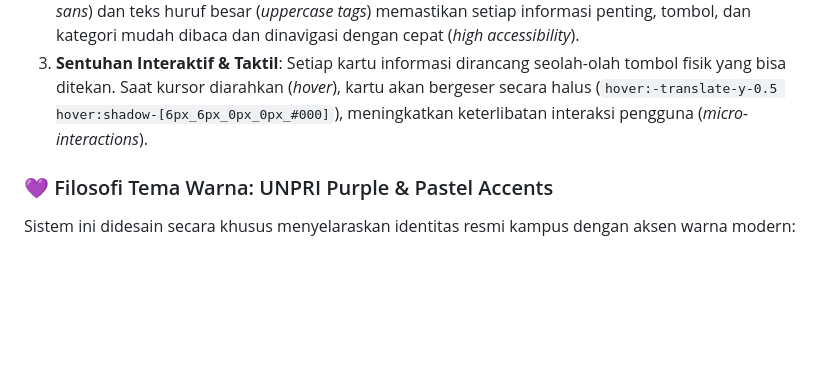
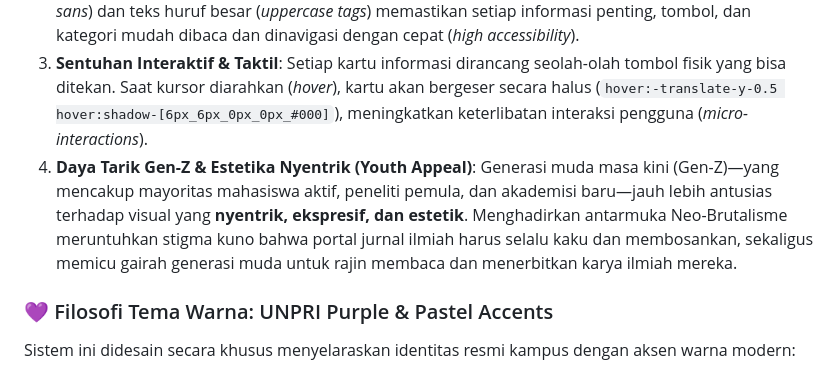
Before and after one commit to JULIOSIRINGORINGO/OJS-Modren, a Markdown page: README.md, the part around the change. GitHub-like rendering; blank space fills up the shorter version.

Commit message:
docs: add Gen-Z and eccentric aesthetic appeal to README.md

```diff
--- a/README.md
+++ b/README.md
@@ -15,6 +15,8 @@ Halaman utama dan seluruh halaman publik tamu (*About*, *Submit*, *Contact*, dan
 1. **Disrupsi Visual yang Berani (Visual Disruption)**: Jurnal ilmiah tradisional biasanya memiliki desain monoton yang membosankan. Gaya Neo-Brutalisme yang berciri khas **garis tepi hitam yang tebal (`border-[3px] border-black`)**, **bayangan datar yang pekat (`shadow-[4px_4px_0px_0px_#000]`)**, serta **sudut-sudut kaku** memberikan identitas visual yang kuat, berani, dan langsung menarik perhatian pada pandangan pertama.
 2. **Keterbacaan Berkinerja Tinggi**: Penggunaan tipografi sans-serif berbobot sangat tebal (*heavy bold sans*) dan teks huruf besar (*uppercase tags*) memastikan setiap informasi penting, tombol, dan kategori mudah dibaca dan dinavigasi dengan cepat (*high accessibility*).
 3. **Sentuhan Interaktif & Taktil**: Setiap kartu informasi dirancang seolah-olah tombol fisik yang bisa ditekan. Saat kursor diarahkan (*hover*), kartu akan bergeser secara halus (`hover:-translate-y-0.5 hover:shadow-[6px_6px_0px_0px_#000]`), meningkatkan keterlibatan interaksi pengguna (*micro-interactions*).
+4. **Daya Tarik Gen-Z & Estetika Nyentrik (Youth Appeal)**: Generasi muda masa kini (Gen-Z)—yang mencakup mayoritas mahasiswa aktif, peneliti pemula, dan akademisi baru—jauh lebih antusias terhadap visual yang **nyentrik, ekspresif, dan estetik**. Menghadirkan antarmuka Neo-Brutalisme meruntuhkan stigma kuno bahwa portal jurnal ilmiah harus selalu kaku dan membosankan, sekaligus memicu gairah generasi muda untuk rajin membaca dan menerbitkan karya ilmiah mereka.
+
 
 ### 💜 Filosofi Tema Warna: UNPRI Purple & Pastel Accents
 
```
